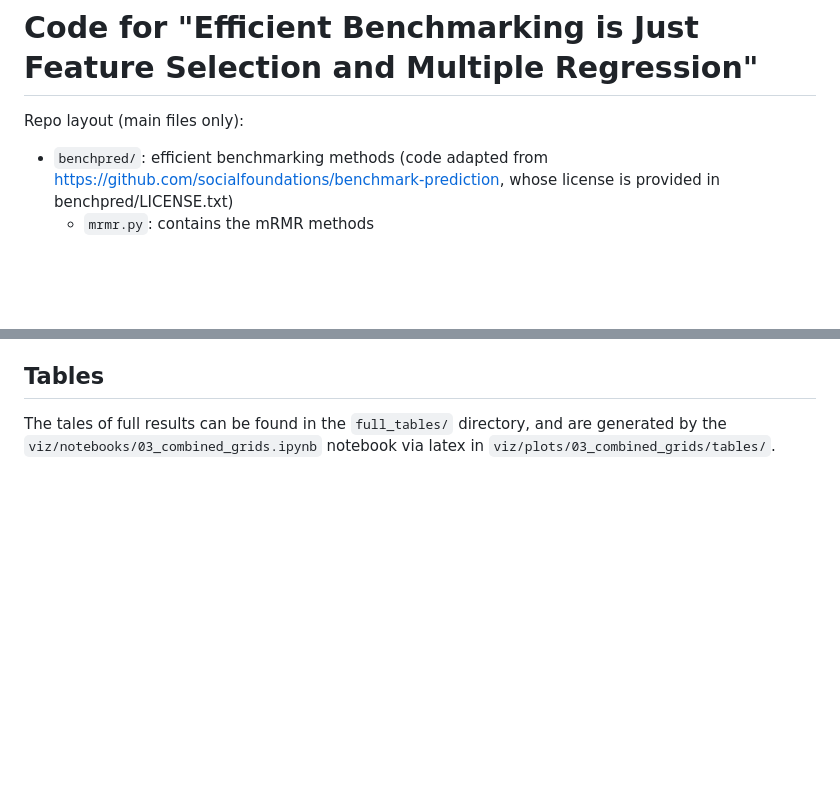
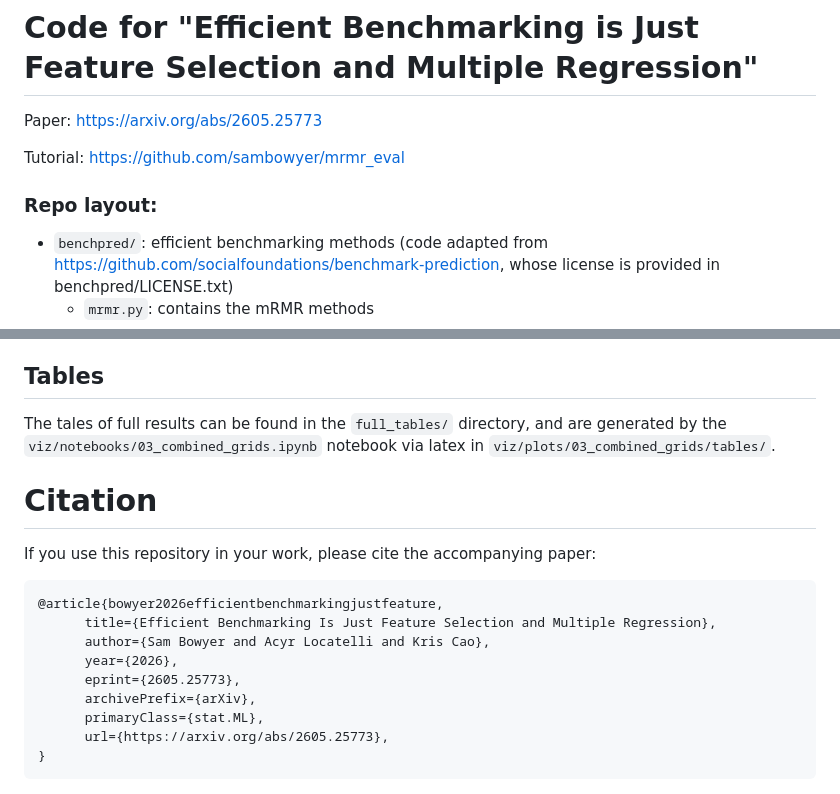
Before and after one commit to sambowyer/mrmr_paper, a Markdown page: README.md, 2 parts joined by grey strips. Drawn GitHub-style; blank space fills up the shorter version.

Commit message:
Add paper link

````diff
--- a/README.md
+++ b/README.md
@@ -1,6 +1,10 @@
 # Code for "Efficient Benchmarking is Just Feature Selection and Multiple Regression"
 
-Repo layout (main files only):
+Paper: https://arxiv.org/abs/2605.25773
+
+Tutorial: https://github.com/sambowyer/mrmr_eval
+
+### Repo layout:
 - `benchpred/`: efficient benchmarking methods (code adapted from https://github.com/socialfoundations/benchmark-prediction, whose license is provided in benchpred/LICENSE.txt)
     - `mrmr.py`: contains the mRMR methods
     - other files have been adapted to allow for e.g. ridge/kernel ridge regression
@@ -52,3 +56,19 @@ The figures in the paper are generated by the `viz/notebooks/` notebooks, each o
 ## Tables
 
 The tales of full results can be found in the `full_tables/` directory, and are generated by the `viz/notebooks/03_combined_grids.ipynb` notebook via latex in `viz/plots/03_combined_grids/tables/`.
+
+# Citation
+
+If you use this repository in your work, please cite the accompanying paper:
+
+```bibtex
+@article{bowyer2026efficientbenchmarkingjustfeature,
+      title={Efficient Benchmarking Is Just Feature Selection and Multiple Regression},
+      author={Sam Bowyer and Acyr Locatelli and Kris Cao},
+      year={2026},
+      eprint={2605.25773},
+      archivePrefix={arXiv},
+      primaryClass={stat.ML},
+      url={https://arxiv.org/abs/2605.25773},
+}
+```
````
